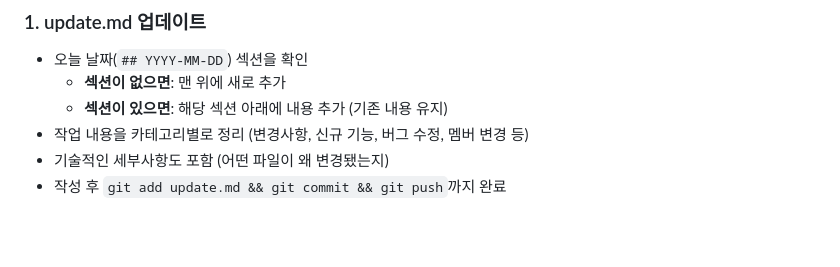
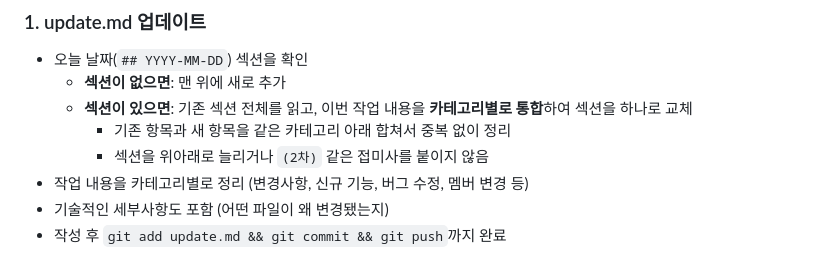
Before and after one commit to ggplab/content_designer_challenge, a Markdown page: .claude/commands/정리.md, the part around the change. Rendered like a GitHub page; blank space fills up the shorter version.

Commit message:
docs: /정리 스킬 — 당일 2회 이상 시 섹션 통합 방식으로 변경

```diff
--- a/.claude/commands/정리.md
+++ b/.claude/commands/정리.md
@@ -6,7 +6,9 @@
 
 - 오늘 날짜(`## YYYY-MM-DD`) 섹션을 확인
   - **섹션이 없으면**: 맨 위에 새로 추가
-  - **섹션이 있으면**: 해당 섹션 아래에 내용 추가 (기존 내용 유지)
+  - **섹션이 있으면**: 기존 섹션 전체를 읽고, 이번 작업 내용을 **카테고리별로 통합**하여 섹션을 하나로 교체
+    - 기존 항목과 새 항목을 같은 카테고리 아래 합쳐서 중복 없이 정리
+    - 섹션을 위아래로 늘리거나 `(2차)` 같은 접미사를 붙이지 않음
 - 작업 내용을 카테고리별로 정리 (변경사항, 신규 기능, 버그 수정, 멤버 변경 등)
 - 기술적인 세부사항도 포함 (어떤 파일이 왜 변경됐는지)
 - 작성 후 `git add update.md && git commit && git push`까지 완료
```
